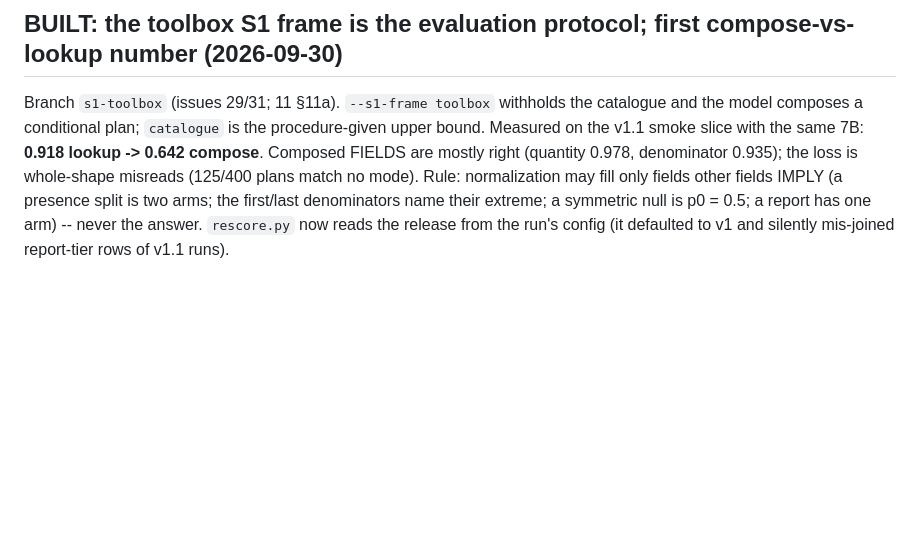
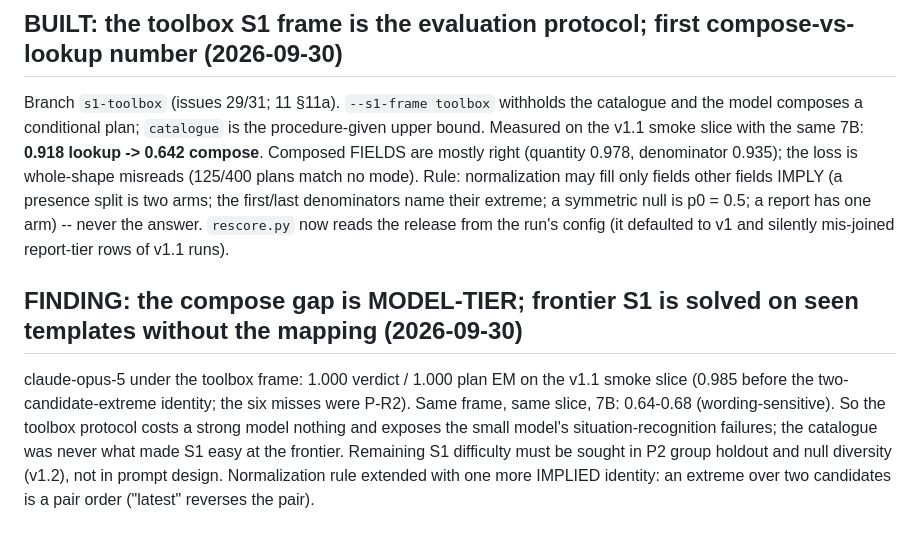
Before and after one commit to henryhcy/Temporal_Hypothesis_Generation, a Markdown page: docs/plan/decisions.md, the part around the change. GitHub-like rendering; blank space fills up the shorter version.

Commit message:
09 row 29 BUILT with the compose-vs-lookup numbers; T1 DONE; decisions: the compose gap is model-tier; 7B wording-sensitivity note in 11
Co-Authored-By: Claude Fable 5.1 <noreply@anthropic.com>

```diff
--- a/docs/plan/decisions.md
+++ b/docs/plan/decisions.md
@@ -2654,3 +2654,16 @@ presence split is two arms; the first/last denominators name their extreme; a
 symmetric null is p0 = 0.5; a report has one arm) -- never the answer.
 `rescore.py` now reads the release from the run's config (it defaulted to v1
 and silently mis-joined report-tier rows of v1.1 runs).
+
+
+## FINDING: the compose gap is MODEL-TIER; frontier S1 is solved on seen templates without the mapping (2026-09-30)
+
+claude-opus-5 under the toolbox frame: 1.000 verdict / 1.000 plan EM on the v1.1
+smoke slice (0.985 before the two-candidate-extreme identity; the six misses were
+P-R2). Same frame, same slice, 7B: 0.64-0.68 (wording-sensitive). So the toolbox
+protocol costs a strong model nothing and exposes the small model's
+situation-recognition failures; the catalogue was never what made S1 easy at
+the frontier. Remaining S1 difficulty must be sought in P2 group holdout and
+null diversity (v1.2), not in prompt design. Normalization rule extended with
+one more IMPLIED identity: an extreme over two candidates is a pair order
+("latest" reverses the pair).
```
Also changed, not shown: docs/plan/09_next_steps.md (+2 -2 lines), docs/plan/11_model_pipeline.md (+5 -0 lines).
